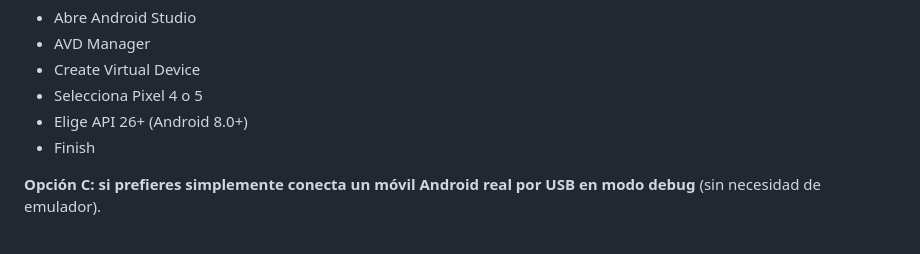
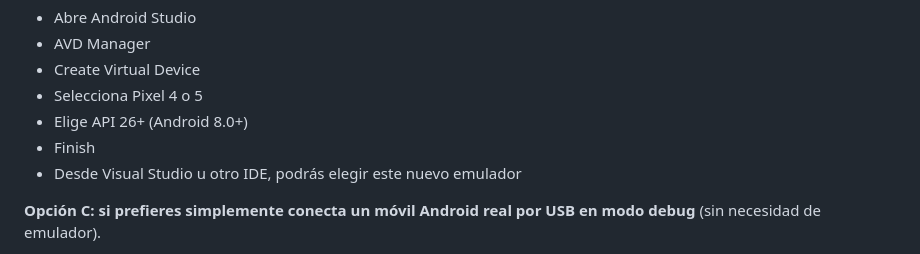
Before and after one commit to cdvallejo/appshine, a Markdown page: README.md, the part around the change. Rendered like a GitHub page.

Commit message:
Update README with emulator setup instructions
Added instructions for using a new emulator from IDE.

```diff
--- a/README.md
+++ b/README.md
@@ -81,6 +81,7 @@ flutter emulators --launch Pixel_API26
 - Selecciona Pixel 4 o 5
 - Elige API 26+ (Android 8.0+)
 - Finish
+- Desde Visual Studio u otro IDE, podrás elegir este nuevo emulador
 
 **Opción C: si prefieres simplemente conecta un móvil Android real por USB en modo debug** (sin necesidad de emulador).
 - Activar modo desarrollador
```
